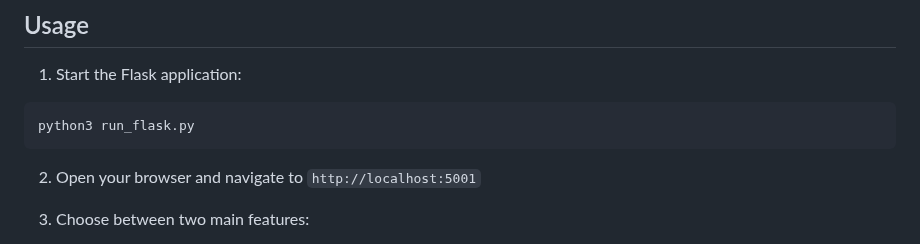
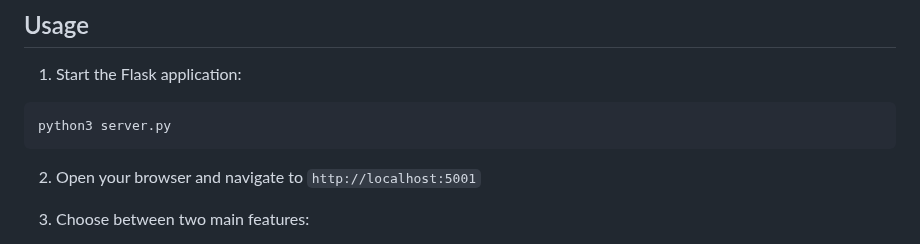
Before and after one commit to geetanshi0205/DocSmith, a Markdown page: README.md, the part around the change. Drawn GitHub-style.

````diff
--- a/README.md
+++ b/README.md
@@ -41,7 +41,7 @@ pip install -r requirements.txt
 
 1. Start the Flask application:
 ```bash
-python3 run_flask.py
+python3 server.py
 ```
 
 2. Open your browser and navigate to `http://localhost:5001`
````
